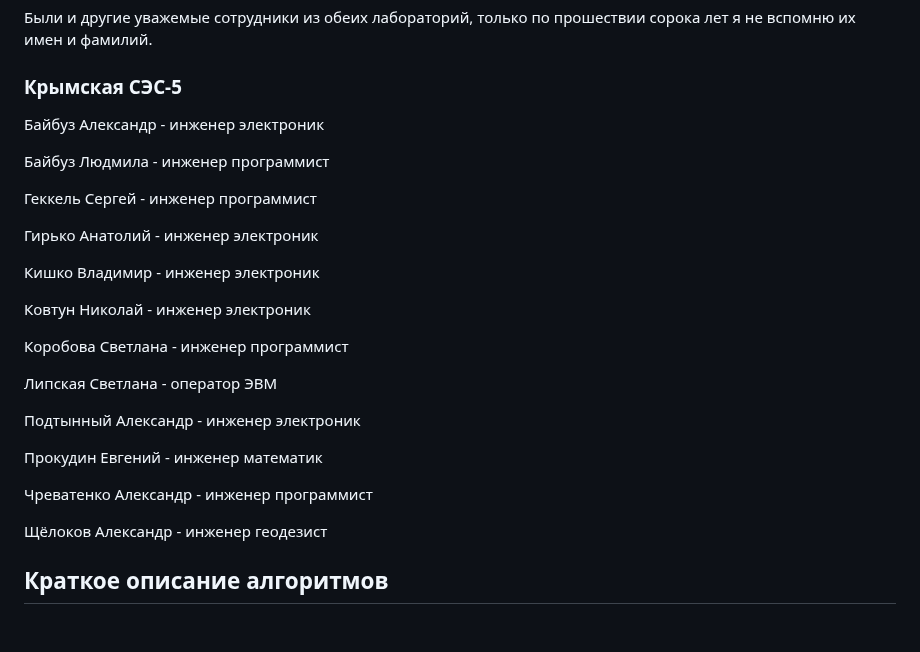
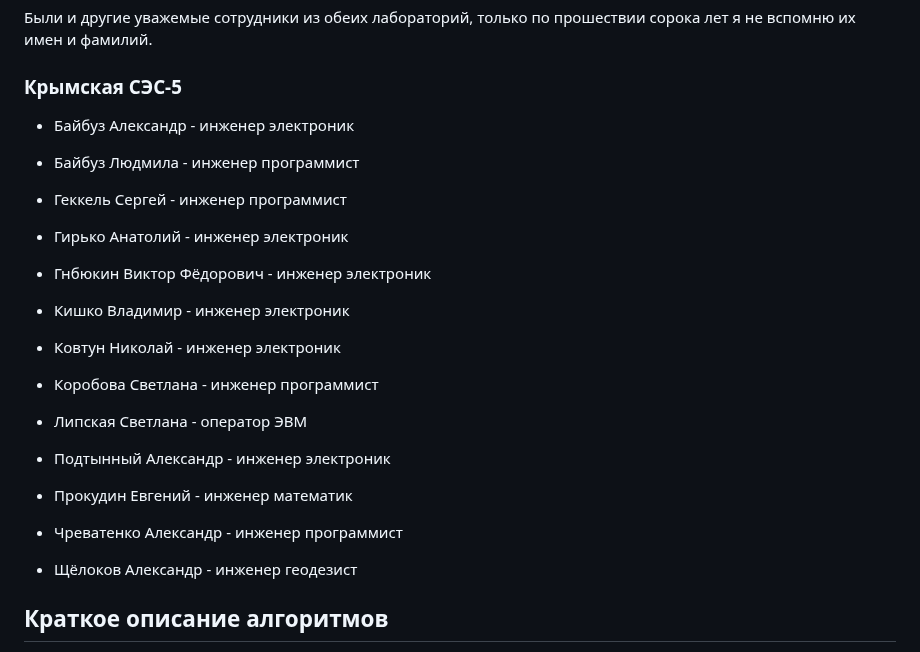
Before and after one commit to SolarWind1956/opencv-wasm-emscripten, a Markdown page: docs/history/70_algorithms.md, the part around the change. Drawn GitHub-style; blank space fills up the shorter version.

```diff
--- a/docs/history/70_algorithms.md
+++ b/docs/history/70_algorithms.md
@@ -30,29 +30,31 @@
 
 ### Крымская СЭС-5
 
-Байбуз Александр - инженер электроник
+- Байбуз Александр - инженер электроник
 
-Байбуз Людмила - инженер программист
+- Байбуз Людмила - инженер программист
 
-Геккель Сергей - инженер программист
+- Геккель Сергей - инженер программист
 
-Гирько Анатолий - инженер электроник
+- Гирько Анатолий - инженер электроник
 
-Кишко Владимир - инженер электроник
+- Гнбюкин Виктор Фёдорович - инженер электроник
 
-Ковтун Николай - инженер электроник
+- Кишко Владимир - инженер электроник
 
-Коробова Светлана - инженер программист
+- Ковтун Николай - инженер электроник
 
-Липская Светлана - оператор ЭВМ
+- Коробова Светлана - инженер программист
 
-Подтынный Александр - инженер электроник
+- Липская Светлана - оператор ЭВМ
 
-Прокудин Евгений -  инженер математик
+- Подтынный Александр - инженер электроник
 
-Чреватенко Александр - инженер программист
+- Прокудин Евгений -  инженер математик
 
-Щёлоков Александр - инженер геодезист
+- Чреватенко Александр - инженер программист
+
+- Щёлоков Александр - инженер геодезист
 
 
 ## Краткое описание алгоритмов
```
